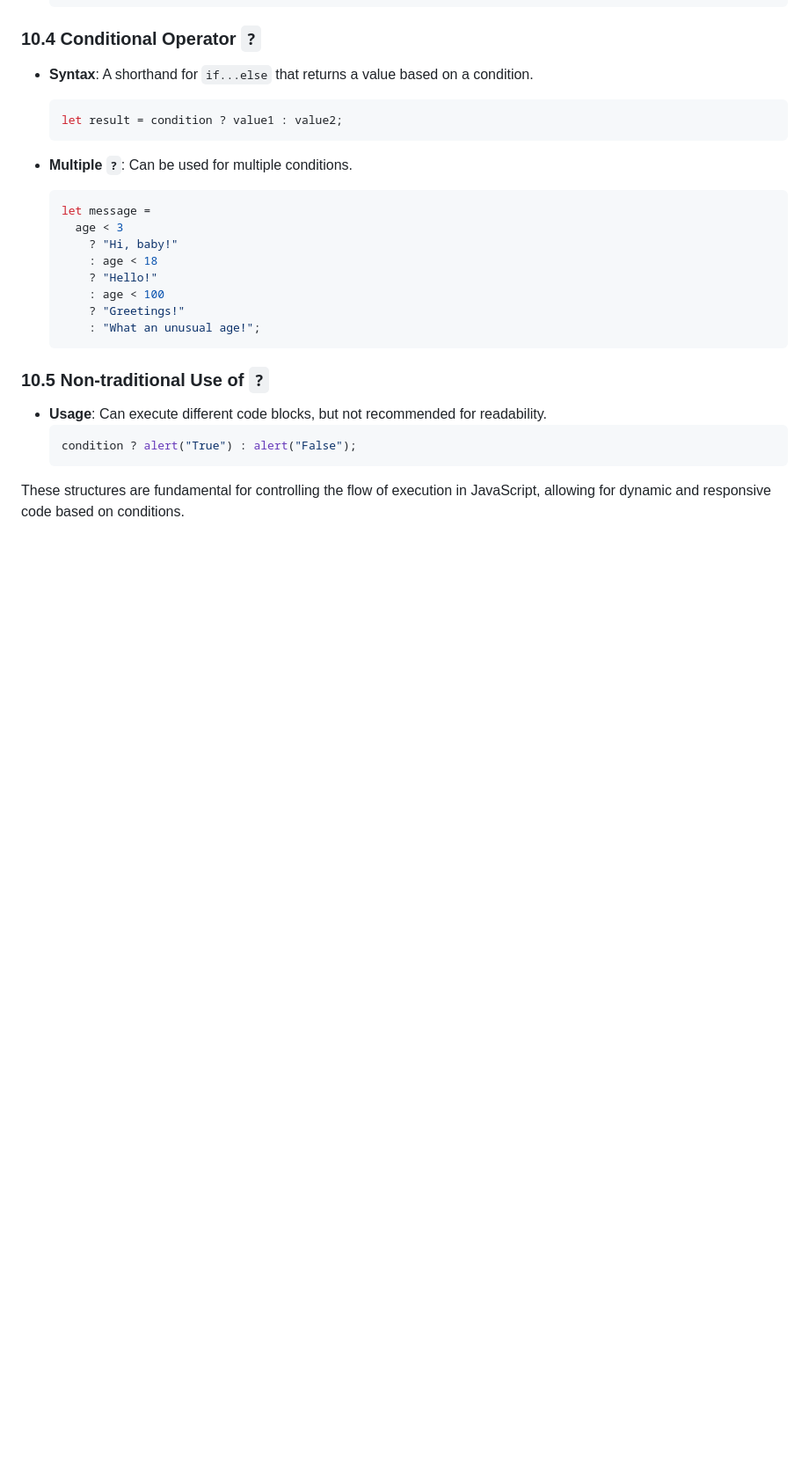
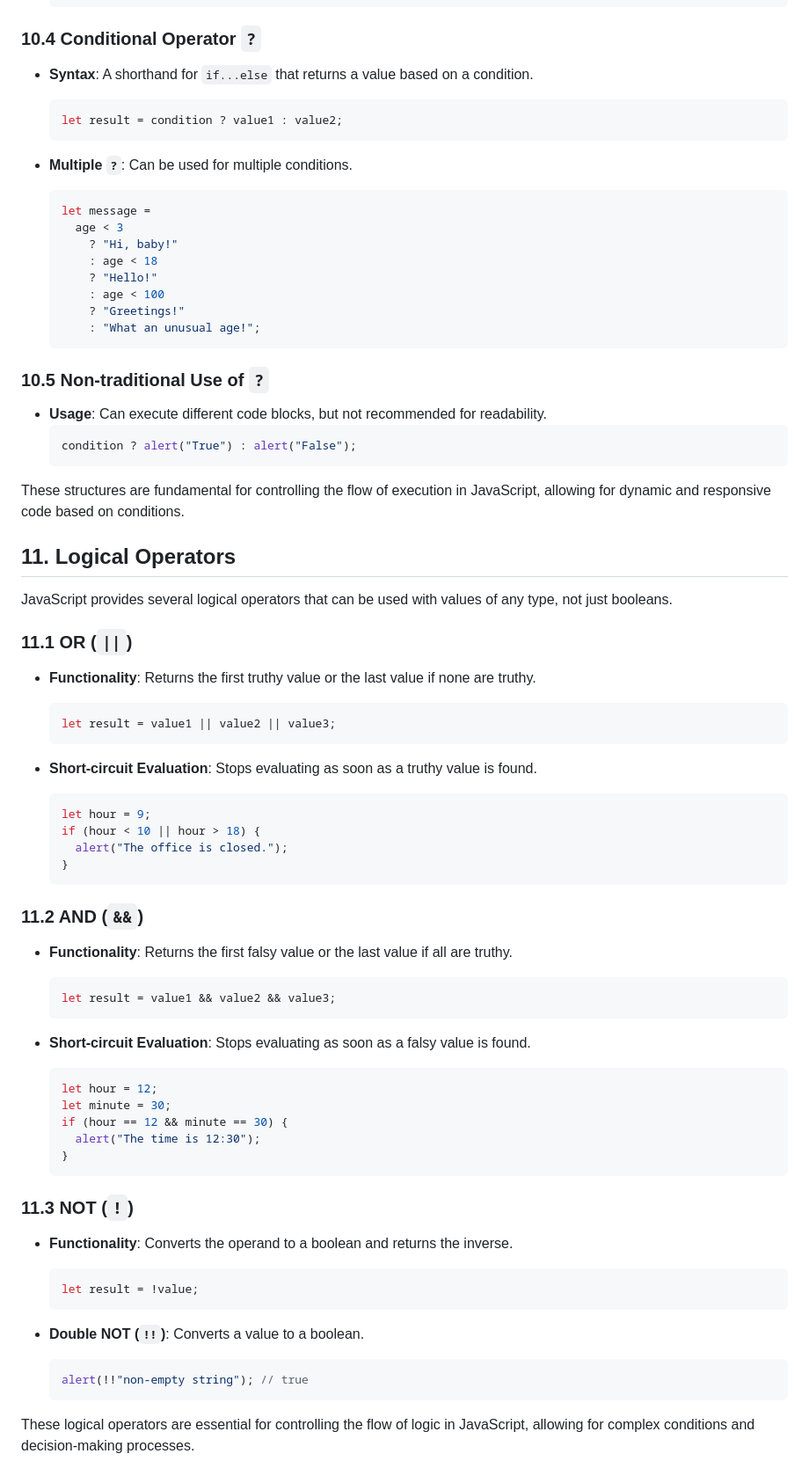
Before and after one commit to natandaniel/javascript, a Markdown page: fundamentals/readme.md, the part around the change. Shown at 88% size. Drawn GitHub-style; blank space fills up the shorter version.

Commit message:
Add logical operators section to fundamentals readme

````diff
--- a/fundamentals/readme.md
+++ b/fundamentals/readme.md
@@ -532,3 +532,55 @@ JavaScript provides structures to perform different actions based on conditions.
   ```
 
 These structures are fundamental for controlling the flow of execution in JavaScript, allowing for dynamic and responsive code based on conditions.
+
+## 11. Logical Operators
+
+JavaScript provides several logical operators that can be used with values of any type, not just booleans.
+
+### 11.1 OR (`||`)
+
+- **Functionality**: Returns the first truthy value or the last value if none are truthy.
+
+  ```javascript
+  let result = value1 || value2 || value3;
+  ```
+
+- **Short-circuit Evaluation**: Stops evaluating as soon as a truthy value is found.
+  ```javascript
+  let hour = 9;
+  if (hour < 10 || hour > 18) {
+    alert("The office is closed.");
+  }
+  ```
+
+### 11.2 AND (`&&`)
+
+- **Functionality**: Returns the first falsy value or the last value if all are truthy.
+
+  ```javascript
+  let result = value1 && value2 && value3;
+  ```
+
+- **Short-circuit Evaluation**: Stops evaluating as soon as a falsy value is found.
+  ```javascript
+  let hour = 12;
+  let minute = 30;
+  if (hour == 12 && minute == 30) {
+    alert("The time is 12:30");
+  }
+  ```
+
+### 11.3 NOT (`!`)
+
+- **Functionality**: Converts the operand to a boolean and returns the inverse.
+
+  ```javascript
+  let result = !value;
+  ```
+
+- **Double NOT (`!!`)**: Converts a value to a boolean.
+  ```javascript
+  alert(!!"non-empty string"); // true
+  ```
+
+These logical operators are essential for controlling the flow of logic in JavaScript, allowing for complex conditions and decision-making processes.
````
